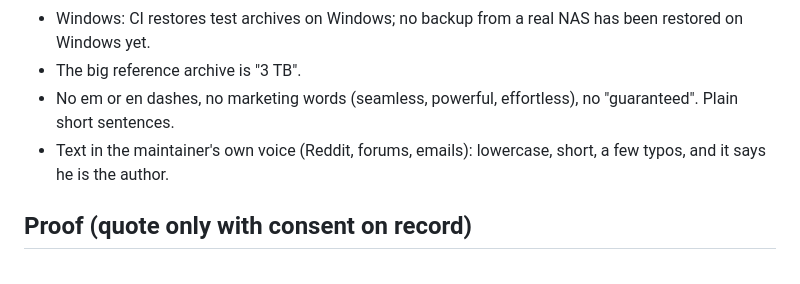
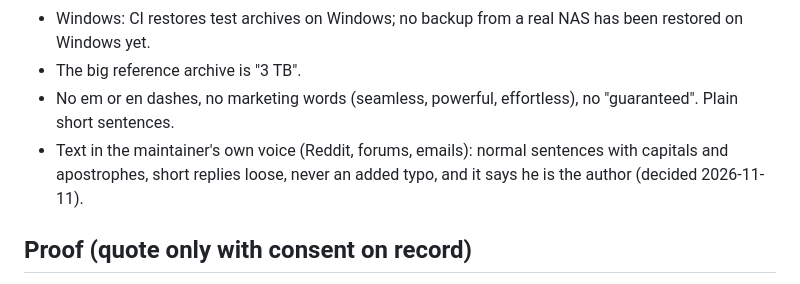
Before and after one commit to YordiLorenzo/hbkit, a Markdown page: .agents/product-marketing.md, the part around the change. Rendered like a GitHub page.

Commit message:
Marketing notes: the maintainer's voice is normal sentences, not lowercase with typos (decided 2026-11-11)

```diff
--- a/.agents/product-marketing.md
+++ b/.agents/product-marketing.md
@@ -31,7 +31,7 @@ Synology owners with a Hyper Backup on a USB disk, another NAS, or an S3, B2 or
 - Windows: CI restores test archives on Windows; no backup from a real NAS has been restored on Windows yet.
 - The big reference archive is "3 TB".
 - No em or en dashes, no marketing words (seamless, powerful, effortless), no "guaranteed". Plain short sentences.
-- Text in the maintainer's own voice (Reddit, forums, emails): lowercase, short, a few typos, and it says he is the author.
+- Text in the maintainer's own voice (Reddit, forums, emails): normal sentences with capitals and apostrophes, short replies loose, never an added typo, and it says he is the author (decided 2026-11-11).
 
 ## Proof (quote only with consent on record)
 
```
